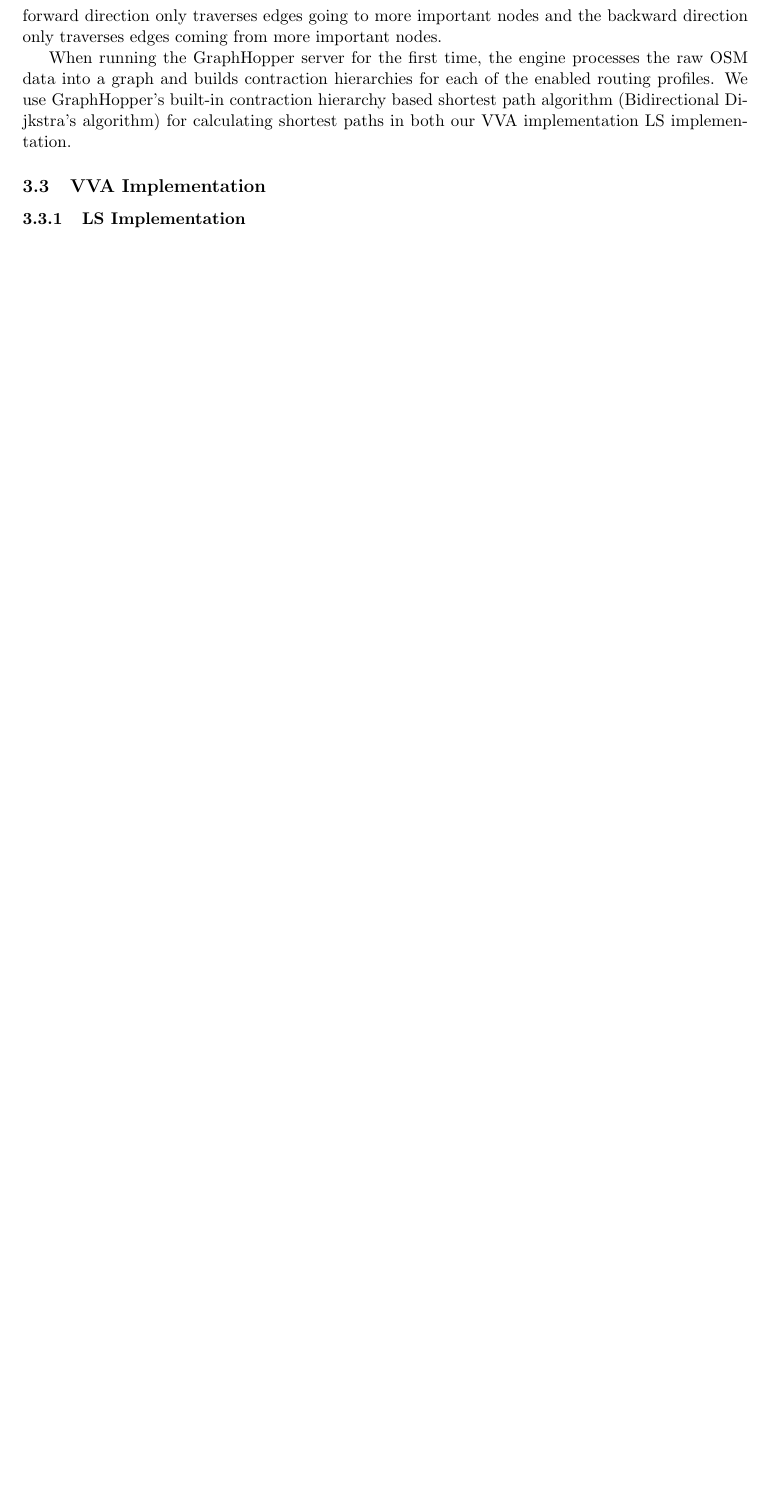
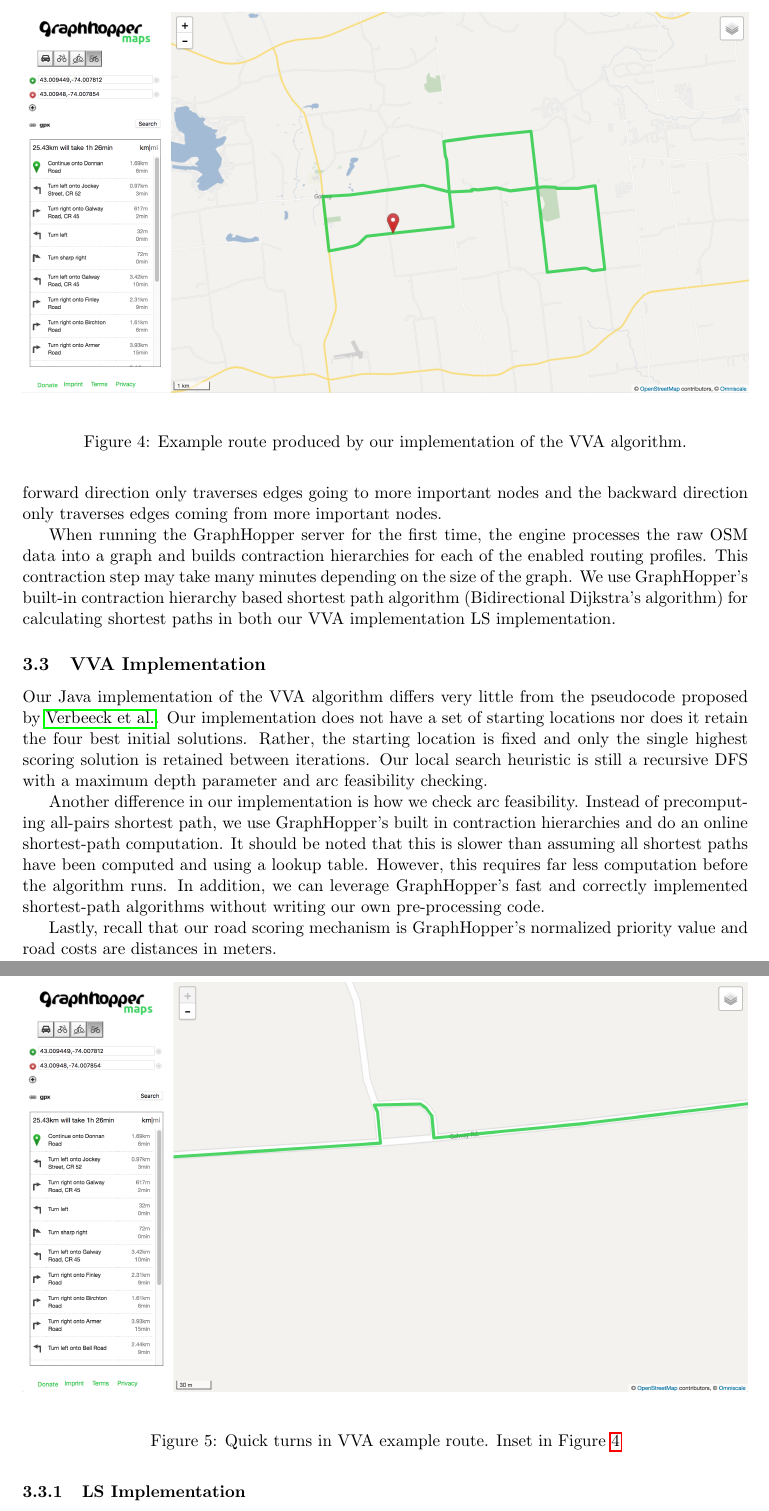
Before and after one commit to Plastix/pieper-thesis, a LaTeX thesis (pieper_thesis.tex): part of page 14 of 15 before the commit and two parts of pages 14 and 15 of 16 after it, the two joined at a grey line, cut at the place of the change, the shorter picture padded with empty space. Compiled offline with pdfLaTeX.

Commit message:
Flush out section on our VVA implementation

```diff
--- a/pieper_thesis.tex
+++ b/pieper_thesis.tex
@@ -507,9 +507,31 @@ Additionally, GraphHopper supports multiple ``routing profiles" which modify the
 \subsubsection{Contraction Hierarchies}
 GraphHopper supports a special type of graph preprocessing called contraction hierarchies \cite{graphhopper}. The goal of contraction hierarchies is to preprocess the graph such that subsequent shortest path queries can be done more quickly but still provably optimal. This is done by ordering nodes by some importance value and then iteratively contracting the least important node. Contracting a node $v$ means replacing shortest paths through $v$ with new shortcut edges \cite{geisberger2008contraction}. A faster shortest path search can be obtained by running a bidirectional shortest-path search making sure that the forward direction only traverses edges going to more important nodes and the backward direction only traverses edges coming from more important nodes.
 
-When running the GraphHopper server for the first time, the engine processes the raw OSM data into a graph and builds contraction hierarchies for each of the enabled routing profiles. We use GraphHopper's built-in contraction hierarchy based shortest path algorithm (Bidirectional Dijkstra's algorithm) for calculating shortest paths in both our VVA implementation LS implementation.
+When running the GraphHopper server for the first time, the engine processes the raw OSM data into a graph and builds contraction hierarchies for each of the enabled routing profiles. This contraction step may take many minutes depending on the size of the graph. We use GraphHopper's built-in contraction hierarchy based shortest path algorithm (Bidirectional Dijkstra's algorithm) for calculating shortest paths in both our VVA implementation LS implementation.
 
 \subsection{VVA Implementation}
+Our Java implementation of the VVA algorithm differs very little from the pseudocode proposed by \citeauthor{verbeeck2014extension}. Our implementation does not have a set of starting locations nor does it retain the four best initial solutions. Rather, the starting location is fixed and only the single highest scoring solution is retained between iterations. Our local search heuristic is still a recursive DFS with a maximum depth parameter and arc feasibility checking.
+
+Another difference in our implementation is how we check arc feasibility. Instead of precomputing all-pairs shortest path, we use GraphHopper's built in contraction hierarchies and do an online shortest-path computation. It should be noted that this is slower than assuming all shortest paths have been computed and using a lookup table. However, this requires far less computation before the algorithm runs. In addition, we can leverage GraphHopper's fast and correctly implemented shortest-path algorithms without writing our own pre-processing code.
+
+Lastly, recall that our road scoring mechanism is GraphHopper's normalized priority value and road costs are distances in meters.
+
+\begin{figure}
+    \begin{center}
+        \includegraphics[width=\textwidth]{figs/vva-route}
+    \end{center}
+    \caption{Example route produced by our implementation of the VVA algorithm.}
+    \label{fig:vva-example}
+\end{figure}
+
+\begin{figure}
+    \begin{center}
+        \includegraphics[width=\textwidth]{figs/vva-route-turn}
+    \end{center}
+    \caption{Quick turns in VVA example route. Inset in Figure \ref{fig:vva-example}}
+    \label{fig:vva-example-turn}
+\end{figure}
+
 
 \subsubsection{LS Implementation}
 
```
Also changed, not shown: figs/vva-route-turn.png (added), figs/vva-route.png (added).
